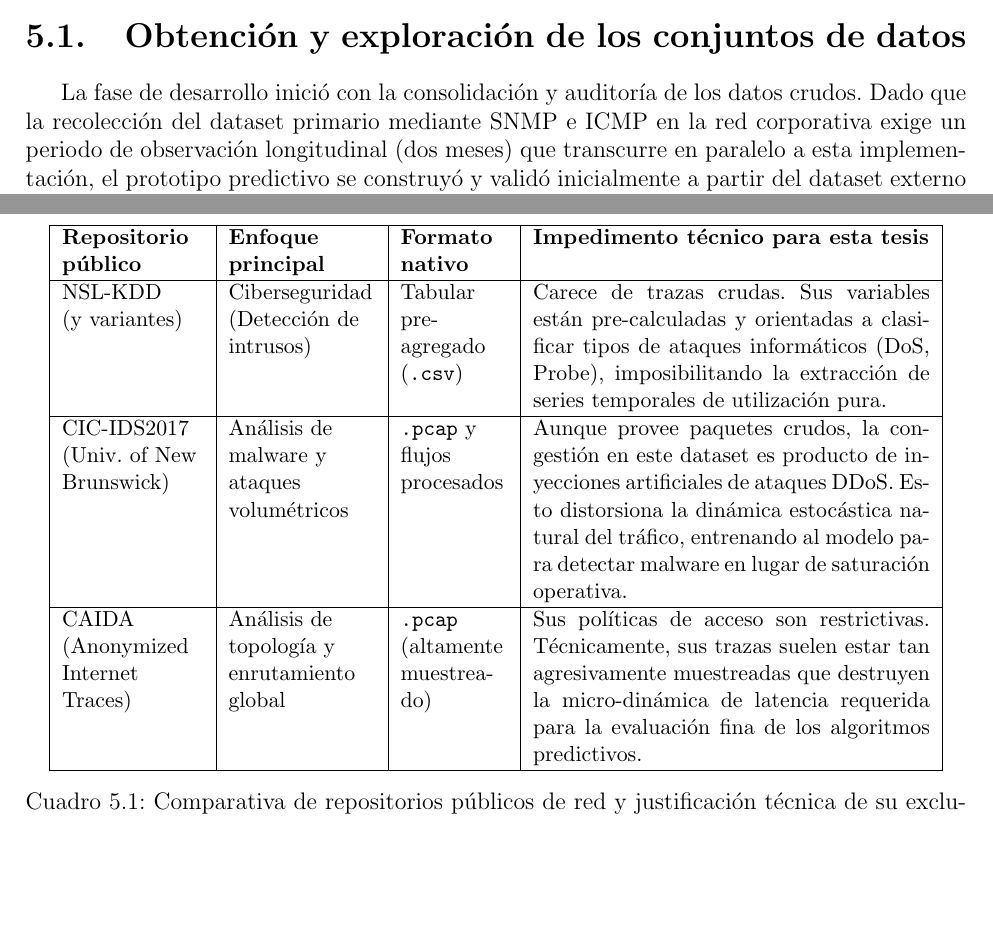
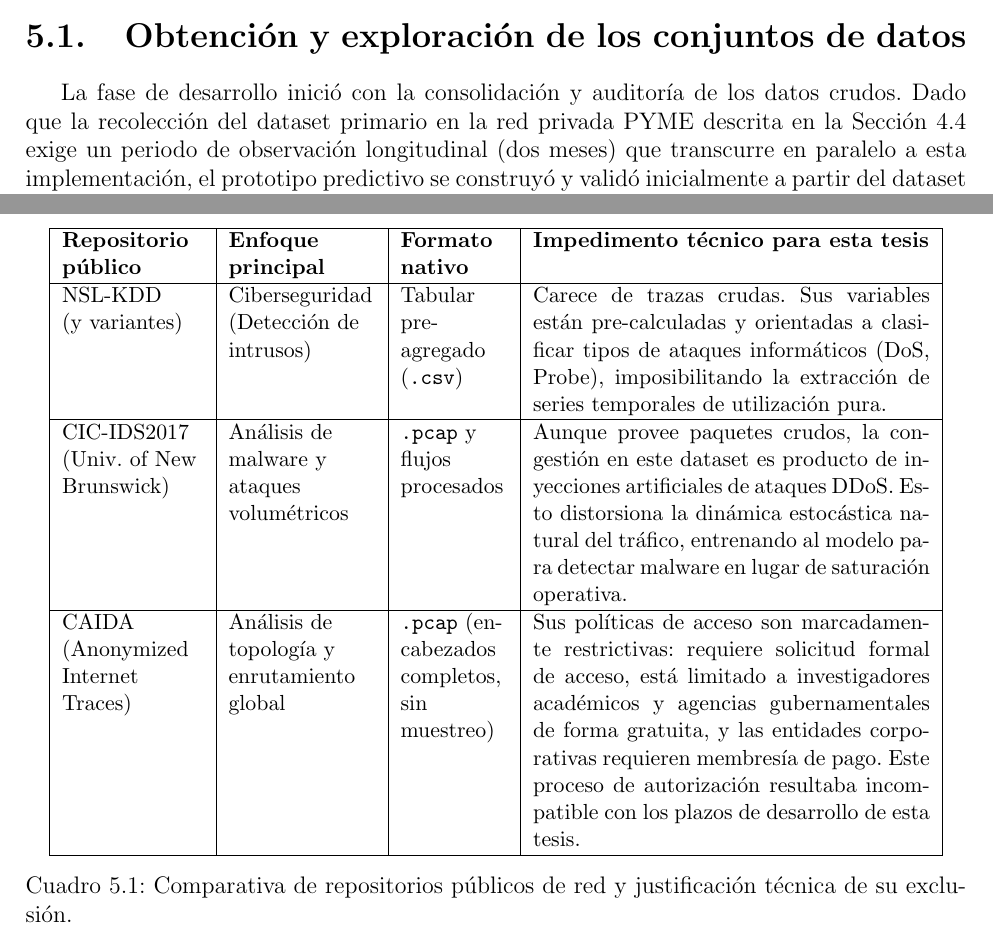
Before and after one commit to ricardovm0008/TESIS, a LaTeX thesis (Documentos/Tesis.tex): two parts of pages 62 and 64 of 71, joined at a grey line, cut so that both start at the same text, the shorter picture padded with empty space. Compiled offline with pdfLaTeX.

Commit message:
actualizacion
sas

```diff
--- a/Documentos/Tesis.tex
+++ b/Documentos/Tesis.tex
@@ -1788,4 +1788,4 @@ El objetivo rector de este capítulo no es constituir un manual de programación
 
 \section{Obtención y exploración de los conjuntos de datos}
 
-La fase de desarrollo inició con la consolidación y auditoría de los datos crudos. Dado que la recolección del dataset primario mediante SNMP e ICMP en la red corporativa exige un periodo de observación longitudinal (dos meses) que transcurre en paralelo a esta implementación, el prototipo predictivo se construyó y validó inicialmente a partir del dataset externo MAWI.
+La fase de desarrollo inició con la consolidación y auditoría de los datos crudos. Dado que la recolección del dataset primario en la red privada PYME descrita en la Sección \ref{sec:fuente_datos} exige un periodo de observación longitudinal (dos meses) que transcurre en paralelo a esta implementación, el prototipo predictivo se construyó y validó inicialmente a partir del dataset externo MAWI.
@@ -1819,7 +1827,7 @@ Para transparentar esta decisión de diseño, la Tabla \ref{tab:datasets_excluid
         \hline
         CIC-IDS2017 \newline (Univ. of New Brunswick) & Análisis de malware y ataques volumétricos & \texttt{.pcap} y flujos procesados & Aunque provee paquetes crudos, la congestión en este dataset es producto de inyecciones artificiales de ataques DDoS. Esto distorsiona la dinámica estocástica natural del tráfico, entrenando al modelo para detectar malware en lugar de saturación operativa. \\
         \hline
-        CAIDA \newline (Anonymized Internet Traces) & Análisis de topología y enrutamiento global & \texttt{.pcap} (altamente muestreado) & Sus políticas de acceso son restrictivas. Técnicamente, sus trazas suelen estar tan agresivamente muestreadas que destruyen la micro-dinámica de latencia requerida para la evaluación fina de los algoritmos predictivos. \\
+        CAIDA \newline (Anonymized Internet Traces) & Análisis de topología y enrutamiento global & \texttt{.pcap} (encabezados completos, sin muestreo) & Sus políticas de acceso son marcadamente restrictivas: requiere solicitud formal de acceso, está limitado a investigadores académicos y agencias gubernamentales de forma gratuita, y las entidades corporativas requieren membresía de pago. Este proceso de autorización resultaba incompatible con los plazos de desarrollo de esta tesis. \\
         \hline
     \end{tabular}
     \caption{Comparativa de repositorios públicos de red y justificación técnica de su exclusión.}
```
Also changed, not shown: Documentos/Tesis.pdf, Documentos/Tesis.tex (8 more changed lines).
